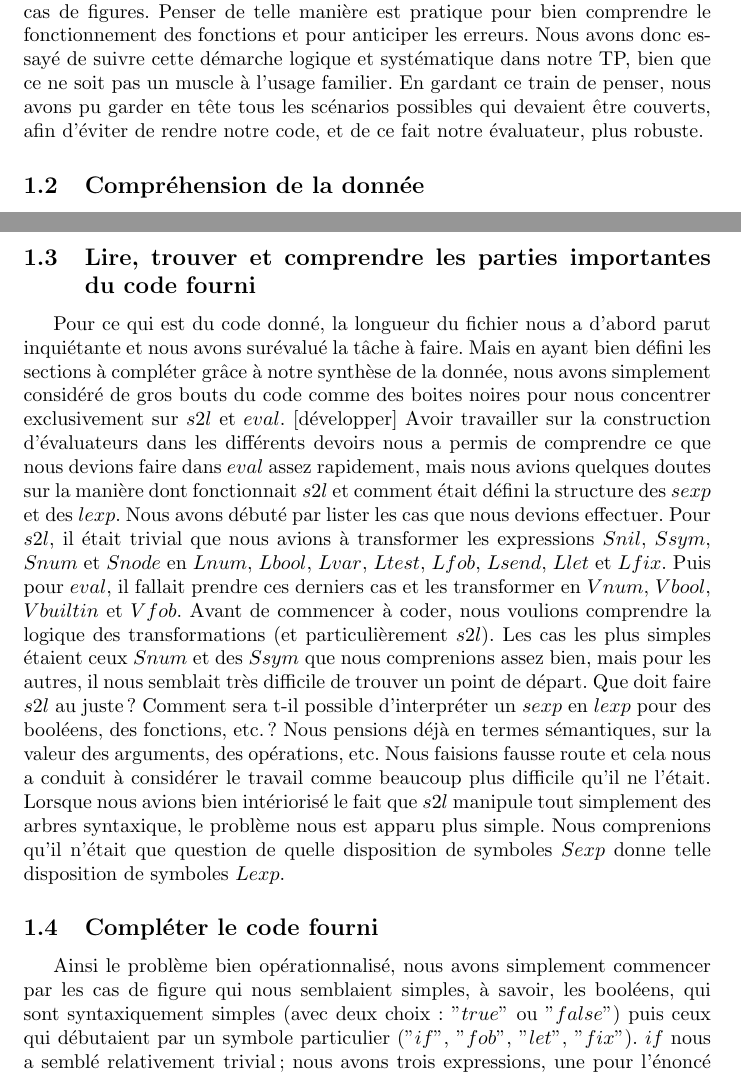
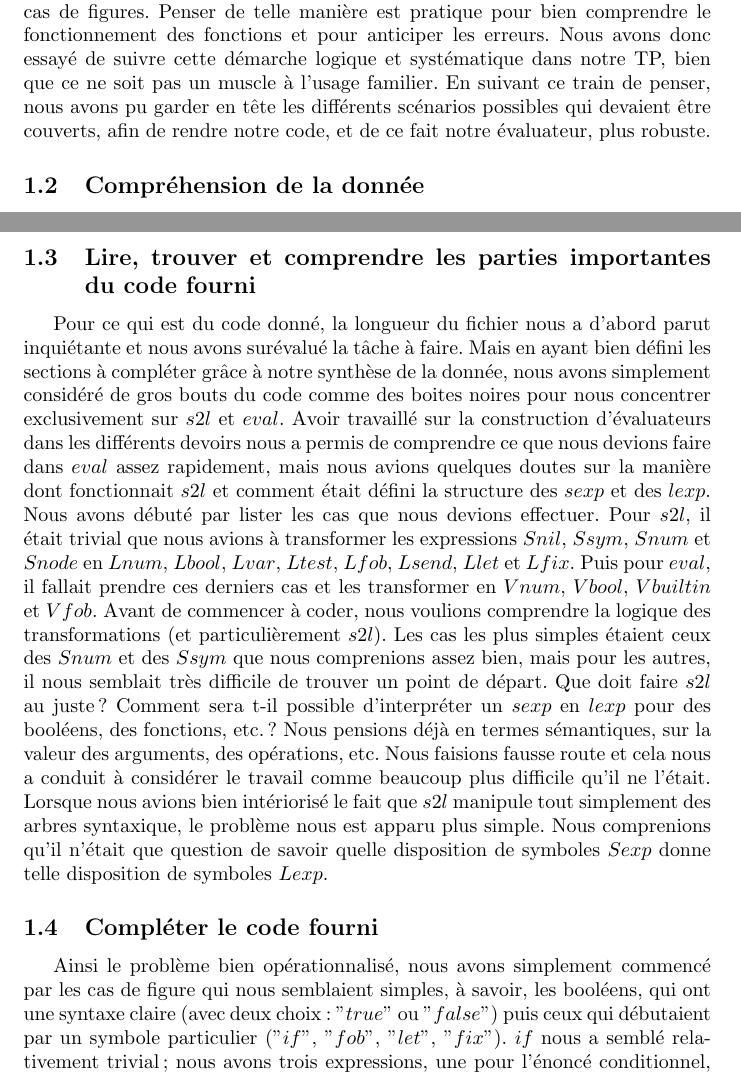
Before and after one commit to WilliamMeroz/IFT2035-Devoir1, a LaTeX document (rapport/rapport.tex): two parts of pages 1 and 2 of 5, joined at a grey line, cut so that both start at the same text. Compiled offline with pdfLaTeX.

Commit message:
Correction 1/2.tex

```diff
--- a/rapport/rapport.tex
+++ b/rapport/rapport.tex
@@ -26,9 +26,9 @@
 	Penser de telle manière est pratique pour bien comprendre le fonctionnement
 	des fonctions et pour anticiper les erreurs. Nous avons donc essayé de suivre cette
 	démarche logique et systématique dans notre TP, bien que ce ne soit pas un
-	muscle à l'usage familier. En gardant ce train de penser, nous avons pu garder
-	en tête tous les scénarios possibles qui devaient être couverts, afin d'éviter
-	de rendre notre code, et de ce fait notre évaluateur, plus robuste.
+	muscle à l'usage familier. En suivant ce train de penser, nous avons pu garder
+	en tête les différents scénarios possibles qui devaient être couverts, afin de rendre
+	notre code, et de ce fait notre évaluateur, plus robuste.
 
 	\subsection{Compréhension de la donnée}
 
@@ -46,7 +46,7 @@
 	inquiétante et nous avons surévalué la tâche à faire. Mais en ayant bien défini
 	les sections à compléter grâce à notre synthèse de la donnée, nous avons
 	simplement considéré de gros bouts du code comme des boites noires pour nous
-	concentrer exclusivement sur $s2l$ et $eval$. [développer] Avoir travailler sur
+	concentrer exclusivement sur $s2l$ et $eval$. Avoir travaillé sur
 	la construction d'évaluateurs dans les différents devoirs nous a permis de comprendre
 	ce que nous devions faire dans $eval$ assez rapidement, mais nous avions
 	quelques doutes sur la manière dont fonctionnait $s2l$ et comment était défini
@@ -56,7 +56,7 @@
 	$Ltest$, $Lfob$, $Lsend$, $Llet$ et $Lfix$. Puis pour $eval$, il fallait prendre
 	ces derniers cas et les transformer en $Vnum$, $Vbool$, $Vbuiltin$ et $Vfob$.
 	Avant de commencer à coder, nous voulions comprendre la logique des transformations
-	(et particulièrement $s2l$). Les cas les plus simples étaient ceux $Snum$ et
+	(et particulièrement $s2l$). Les cas les plus simples étaient ceux des $Snum$ et
 	des $Ssym$ que nous comprenions assez bien, mais pour les autres, il nous
 	semblait très difficile de trouver un point de départ. Que doit faire $s2l$ au
 	juste? Comment sera t-il possible d'interpréter un $sexp$ en $lexp$ pour des
@@ -65,14 +65,13 @@
 	nous a conduit à considérer le travail comme beaucoup plus difficile qu'il ne
 	l'était. Lorsque nous avions bien intériorisé le fait que $s2l$ manipule tout simplement
 	des arbres syntaxique, le problème nous est apparu plus simple. Nous comprenions
-	qu'il n'était que question de quelle disposition de symboles $Sexp$ donne telle
+	qu'il n'était que question de savoir quelle disposition de symboles $Sexp$ donne telle
 	disposition de symboles $Lexp$.
 
 	\subsection{Compléter le code fourni}
 
-	Ainsi le problème bien opérationnalisé, nous avons simplement commencer par les
-	cas de figure qui nous semblaient simples, à savoir, les booléens, qui sont
-	syntaxiquement simples (avec deux choix: "$true$" ou "$false$") puis ceux qui débutaient
+	Ainsi le problème bien opérationnalisé, nous avons simplement commencé par les
+	cas de figure qui nous semblaient simples, à savoir, les booléens, qui ont une syntaxe claire (avec deux choix: "$true$" ou "$false$") puis ceux qui débutaient
 	par un symbole particulier ("$if$", "$fob$", "$let$", "$fix$"). $if$ nous a semblé
 	relativement trivial; nous avons trois expressions, une pour l'énoncé conditionnel,
 	une pour la condition "true" et une pour la condition "false" et nous
```
